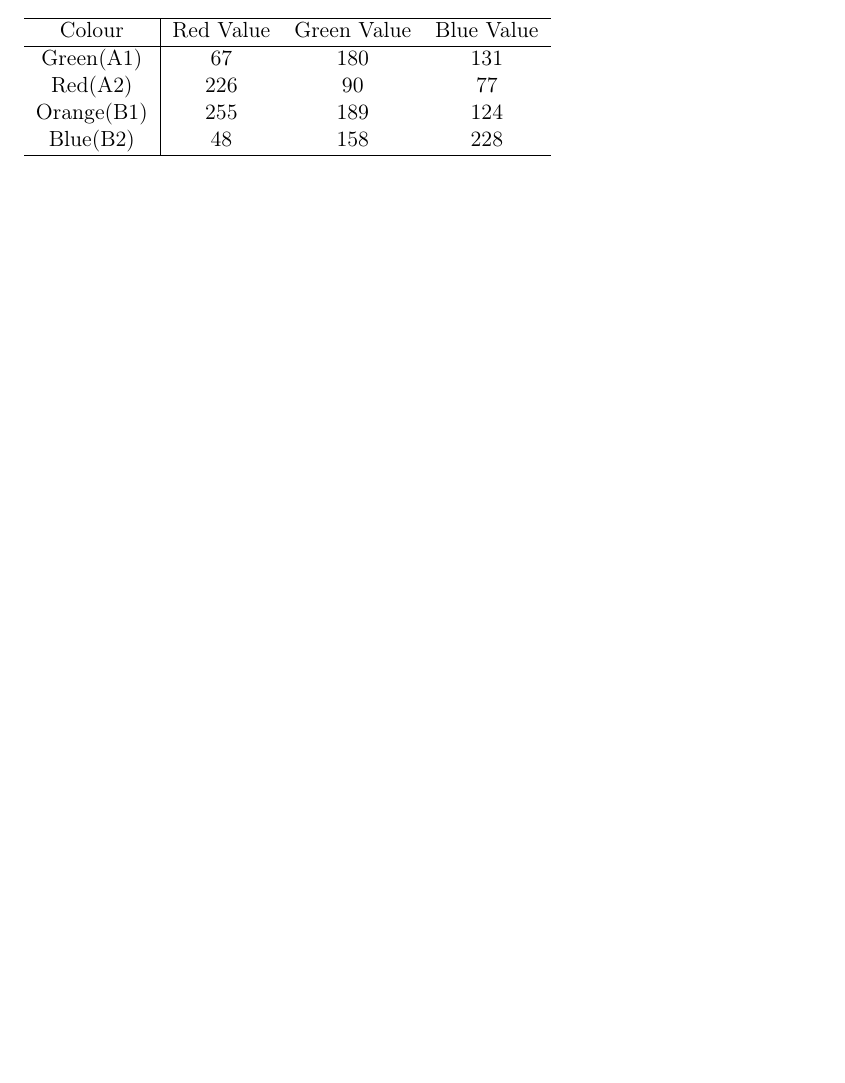
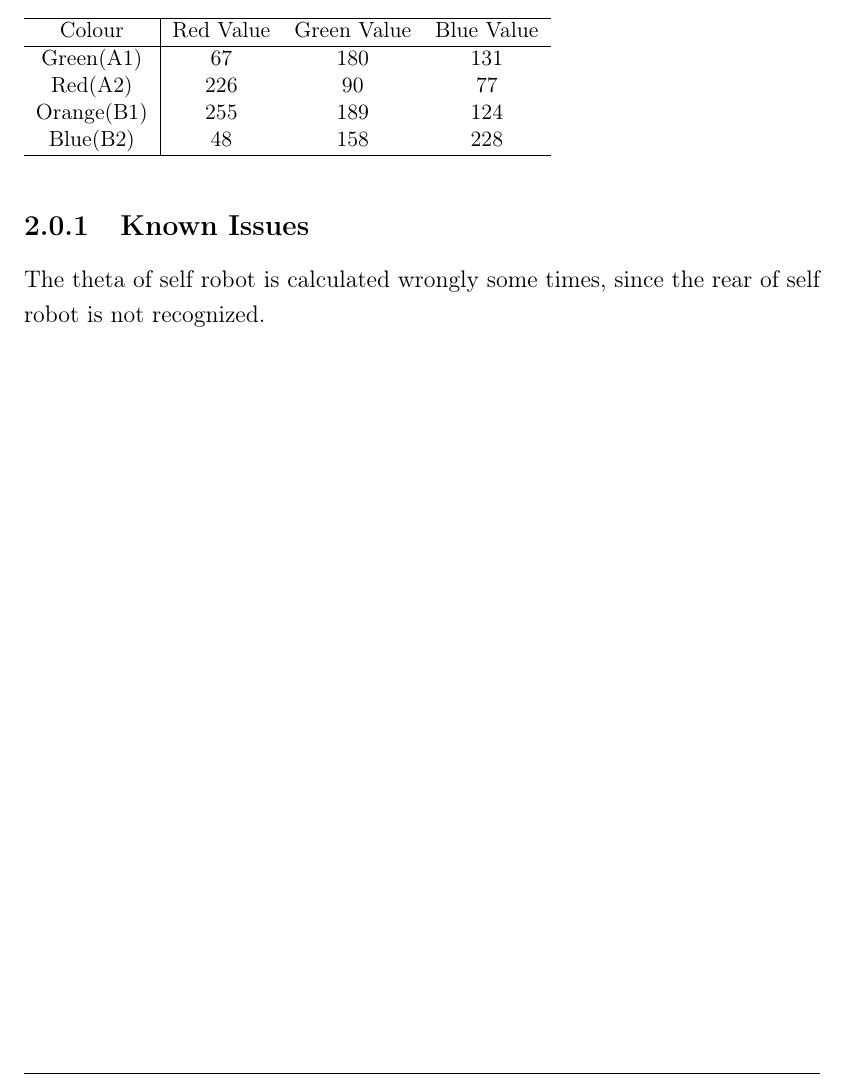
Before and after one commit to AreteQin/MECH_472_6631_Project, a LaTeX thesis (Report/main.tex, which reads Report/chapters/02_litrev.tex): part of page 12 of 14, cut so that both start at the same text, the shorter picture padded with empty space. Compiled offline with pdfLaTeX; a LaTeX package or settings file that is missing is left out.

Commit message:
bugs found

```diff
--- a/Report/chapters/02_litrev.tex
+++ b/Report/chapters/02_litrev.tex
@@ -13,3 +13,6 @@
     \hline
     \end{tabular}
     \end{table}
+
+\subsection{Known Issues}
+The theta of self robot is calculated wrongly some times, since the rear of self robot is not recognized.
```
Also changed, not shown: Report/main.pdf, 7 other files.
